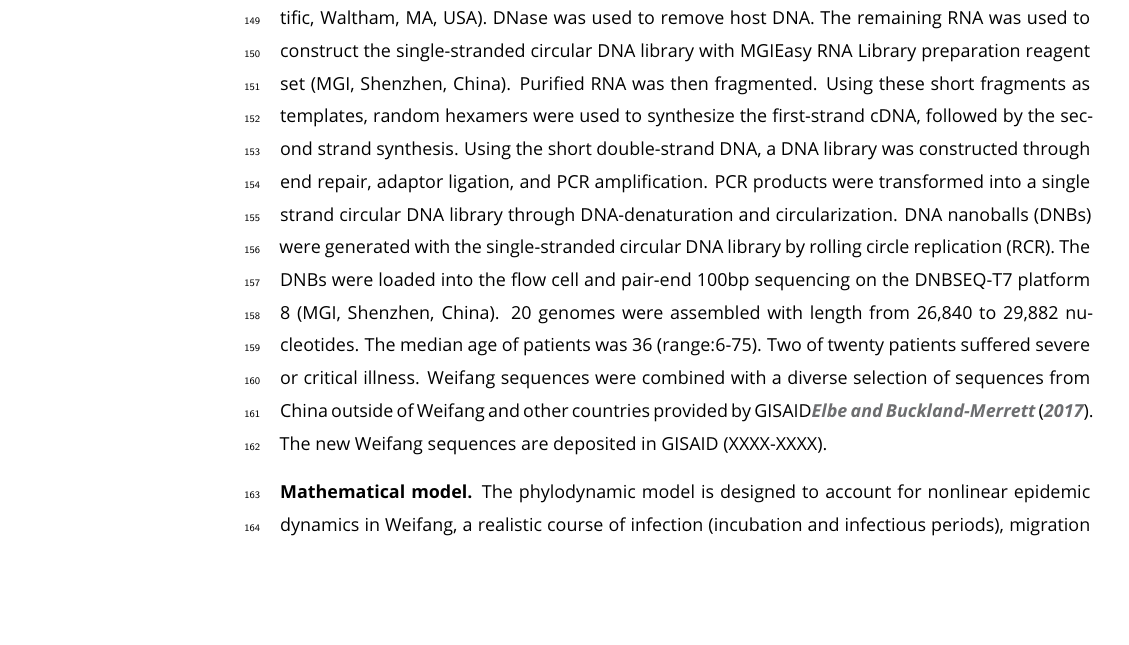
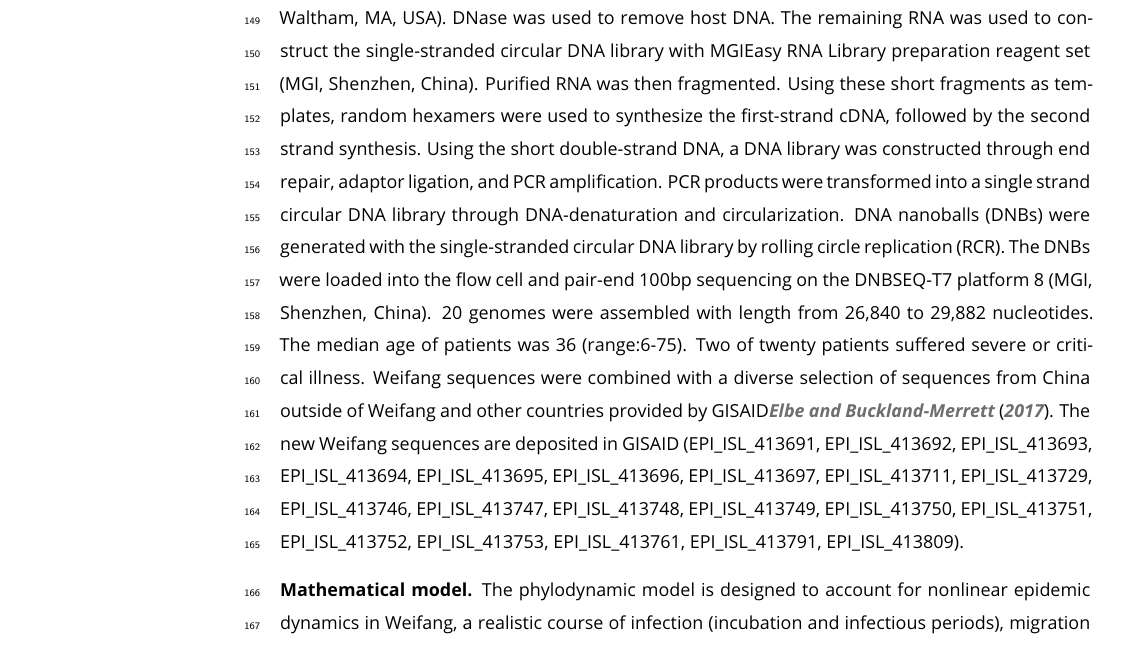
Before and after one commit to emvolz/weifang-sarscov2, a LaTeX document (paper/weifang-sarscov2-phylodynamics.tex): part of page 6 of 11, cut so that both start at the same text, the shorter picture padded with empty space. Compiled offline with pdfLaTeX.

Commit message:
add gisaid ids

```diff
--- a/paper/weifang-sarscov2-phylodynamics.tex
+++ b/paper/weifang-sarscov2-phylodynamics.tex
@@ -220,7 +220,7 @@ loaded into the flow cell and pair-end 100bp sequencing on the DNBSEQ-T7 platfor
 %~ , and coverage depth ranged from XXXXXX to XXXXXX.
 The median age of patients was 36 (range:6-75). Two of twenty patients suffered severe or critical illness.
 Weifang sequences were combined with a diverse selection of sequences from China outside of Weifang and other countries provided by GISAID\cite{elbe2017data}.
-The new Weifang sequences are deposited in GISAID (XXXX-XXXX).
+The new Weifang sequences are deposited in GISAID (EPI\_ISL\_413691, EPI\_ISL\_413692, EPI\_ISL\_413693, EPI\_ISL\_413694, EPI\_ISL\_413695, EPI\_ISL\_413696, EPI\_ISL\_413697, EPI\_ISL\_413711, EPI\_ISL\_413729, EPI\_ISL\_413746, EPI\_ISL\_413747, EPI\_ISL\_413748, EPI\_ISL\_413749, EPI\_ISL\_413750, EPI\_ISL\_413751, EPI\_ISL\_413752, EPI\_ISL\_413753, EPI\_ISL\_413761, EPI\_ISL\_413791, EPI\_ISL\_413809).
 %~ ((Elbe, S. & Buckland-Merrett, G. Data, disease and diplomacy: GISAID's innovative contribution to global health. Glob Chall1, 33-46, doi:10.1002/gch2.1018 (2017) )
 
 
```
Also changed, not shown: paper/weifang-sarscov2-phylodynamics.pdf.
